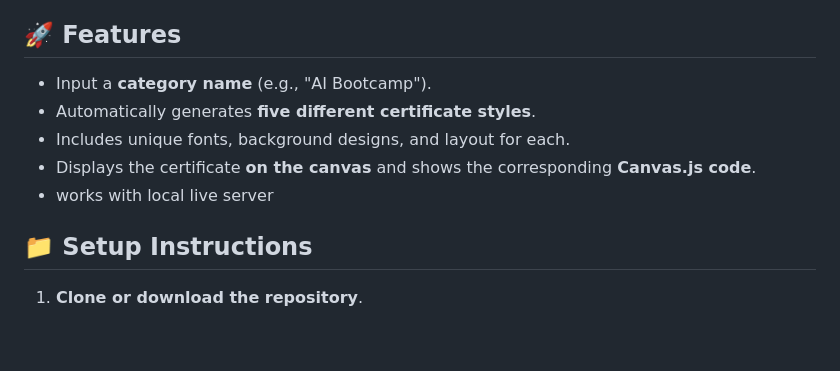
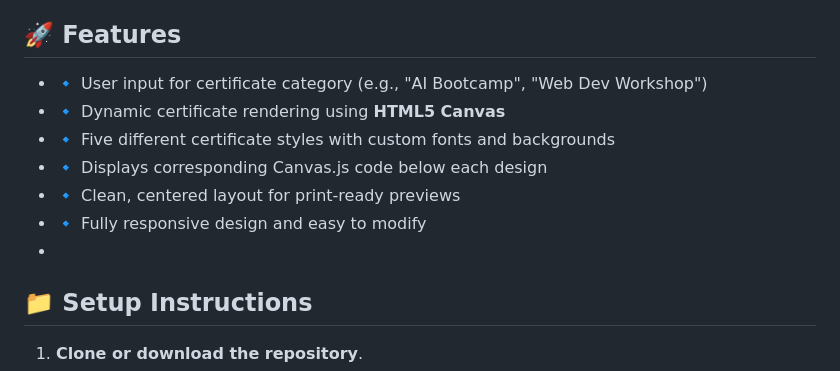
Before and after one commit to Anusha6882/certificate-generator-, a Markdown page: README.md, the part around the change. GitHub-like rendering; blank space fills up the shorter version.

```diff
--- a/README.md
+++ b/README.md
@@ -15,12 +15,13 @@ A simple web-based certificate generator that Generates certificates for a given
 Would you like a version of this for your GitHub README with b
  ## 🚀 Features
 
-- Input a **category name** (e.g., "AI Bootcamp").
-- Automatically generates **five different certificate styles**.
-- Includes unique fonts, background designs, and layout for each.
-- Displays the certificate **on the canvas** and shows the corresponding **Canvas.js code**.
-- works with local live server
-
+- 🔹 User input for certificate category (e.g., "AI Bootcamp", "Web Dev Workshop")
+- 🔹 Dynamic certificate rendering using **HTML5 Canvas**
+- 🔹 Five different certificate styles with custom fonts and backgrounds
+- 🔹 Displays corresponding Canvas.js code below each design
+- 🔹 Clean, centered layout for print-ready previews
+- 🔹 Fully responsive design and easy to modify
+-
 ## 📁 Setup Instructions
 
 1. **Clone or download the repository**.
```
